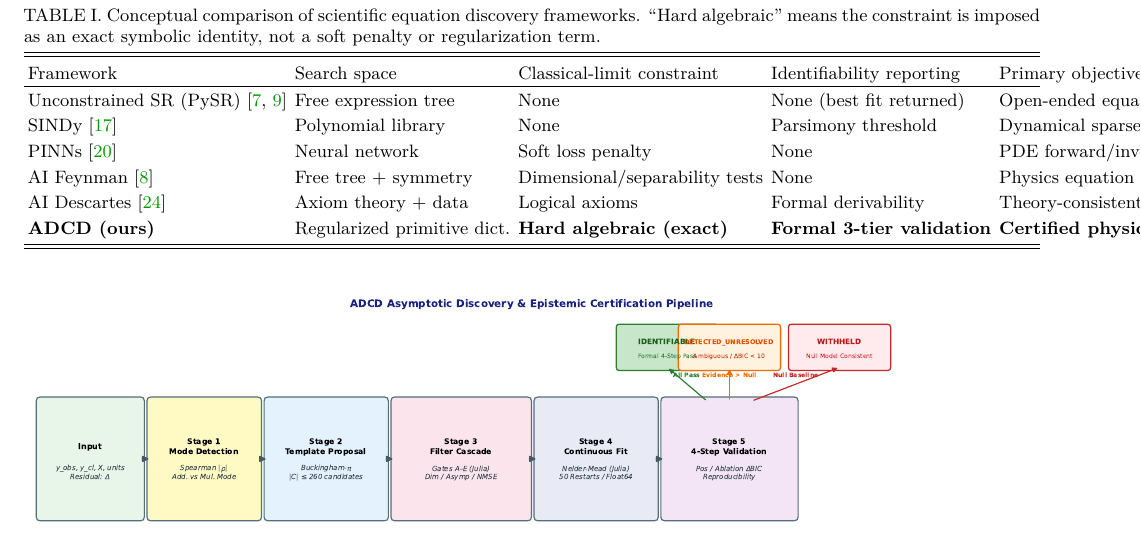
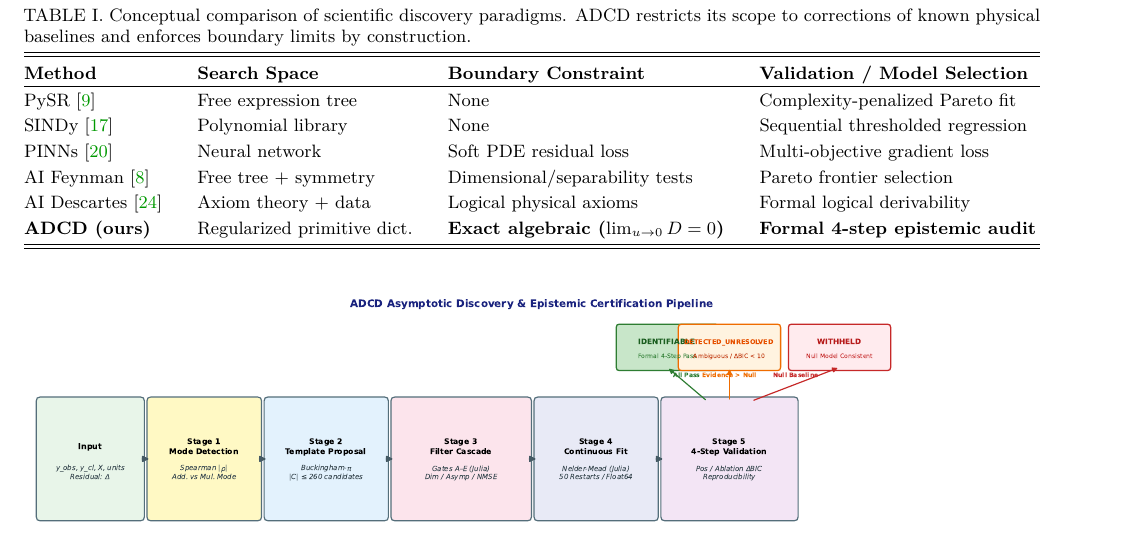
Before and after one commit to apiprdt/PhysicsPaper, a LaTeX paper (paper/main.tex): part of page 3 of 14, cut at the place of the change. Compiled offline with pdfLaTeX.

Commit message:
Simplify Table 1 to 4 clean columns with direct PySR naming and no overselling

```diff
--- a/paper/main.tex
+++ b/paper/main.tex
@@ -99,21 +99,20 @@ We emphasize that the tools compared here address conceptually different problem
 Table~\ref{tab:paradigms} summarizes the key design distinctions between ADCD and related frameworks.
 
 \begin{table*}[t]
-\caption{Conceptual comparison of scientific equation discovery frameworks.
-``Hard algebraic'' means the constraint is imposed as an exact symbolic identity,
-not a soft penalty or regularization term.}
+\caption{Conceptual comparison of scientific discovery paradigms. ADCD restricts its scope to corrections of known physical baselines and enforces boundary limits by construction.}
 \label{tab:paradigms}
 \begin{ruledtabular}
-\begin{tabular}{lllll}
-Framework & Search space & Classical-limit constraint & Identifiability reporting & Primary objective \\
+\small
+\begin{tabular*}{\textwidth}{@{\extracolsep{\fill}}llll}
+\textbf{Method} & \textbf{Search Space} & \textbf{Boundary Constraint} & \textbf{Validation / Model Selection} \\
 \hline
-Unconstrained SR (PySR)~\cite{schmidt2009,cranmer2023} & Free expression tree & None & None (best fit returned) & Open-ended equation discovery \\
-SINDy~\cite{brunton2016}        & Polynomial library & None & Parsimony threshold & Dynamical sparse identification \\
-PINNs~\cite{raissi2019}         & Neural network & Soft loss penalty & None & PDE forward/inverse solving \\
-AI Feynman~\cite{udrescu2020}   & Free tree + symmetry & Dimensional/separability tests & None & Physics equation cracking \\
-AI Descartes~\cite{cornelio2023}& Axiom theory + data & Logical axioms & Formal derivability & Theory-consistent regression \\
-\textbf{ADCD (ours)}            & Regularized primitive dict. & \textbf{Hard algebraic (exact)} & \textbf{Formal 3-tier validation} & \textbf{Certified physical corrections} \\
-\end{tabular}
+PySR~\cite{cranmer2023}         & Free expression tree        & None                             & Complexity-penalized Pareto fit \\
+SINDy~\cite{brunton2016}        & Polynomial library          & None                             & Sequential thresholded regression \\
+PINNs~\cite{raissi2019}         & Neural network              & Soft PDE residual loss           & Multi-objective gradient loss \\
+AI Feynman~\cite{udrescu2020}   & Free tree + symmetry        & Dimensional/separability tests   & Pareto frontier selection \\
+AI Descartes~\cite{cornelio2023}& Axiom theory + data         & Logical physical axioms          & Formal logical derivability \\
+\textbf{ADCD (ours)}            & Regularized primitive dict. & \textbf{Exact algebraic ($\lim_{u\to 0} D=0$)} & \textbf{Formal 4-step epistemic audit} \\
+\end{tabular*}
 \end{ruledtabular}
 \end{table*}
 
```
